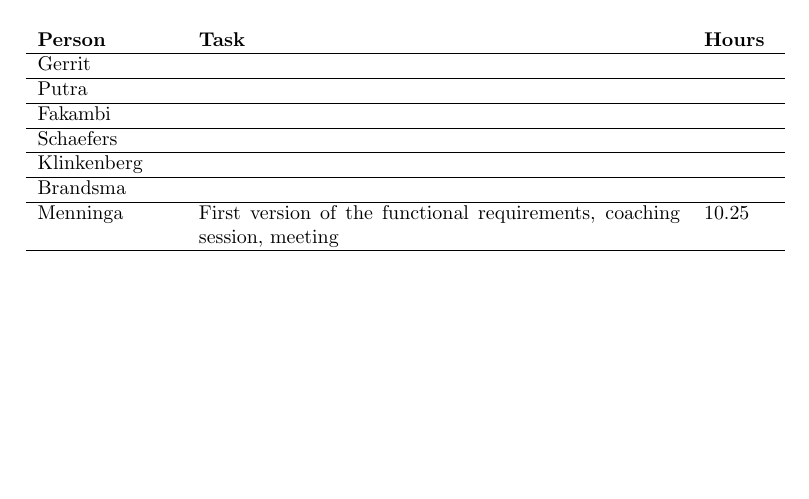
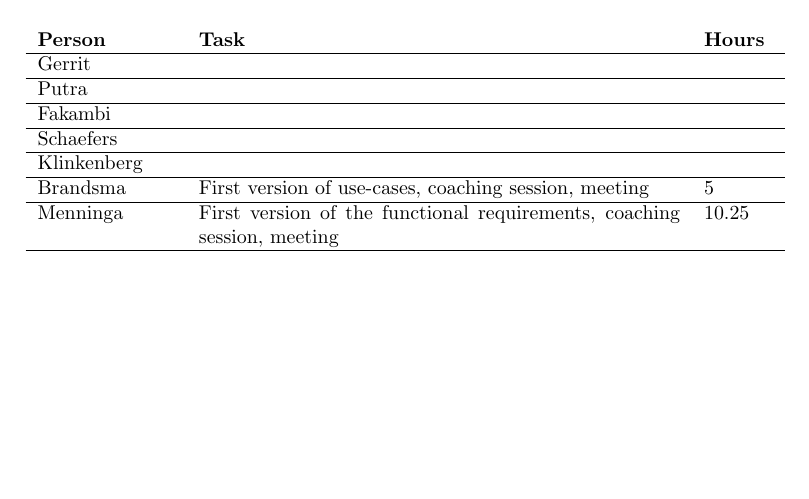
Before and after one commit to jeroenbrandsma/SA3, a LaTeX document (report.tex, which reads appendices/timetracking.tex): part of page 17 of 17, cut so that both start at the same text. Compiled offline with pdfLaTeX.

Commit message:
timetracking update

```diff
--- a/appendices/timetracking.tex
+++ b/appendices/timetracking.tex
@@ -33,6 +33,6 @@
 	Fakambi & & \\ \hline
 	Schaefers &  & \\ \hline
 	Klinkenberg & & \\ \hline
-	Brandsma &  & \\ \hline
+	Brandsma & First version of use-cases, coaching session, meeting & 5 \\ \hline
 	Menninga & First version of the functional requirements, coaching session, meeting & 10.25 \\ \hline
 \end{tabular}
```
